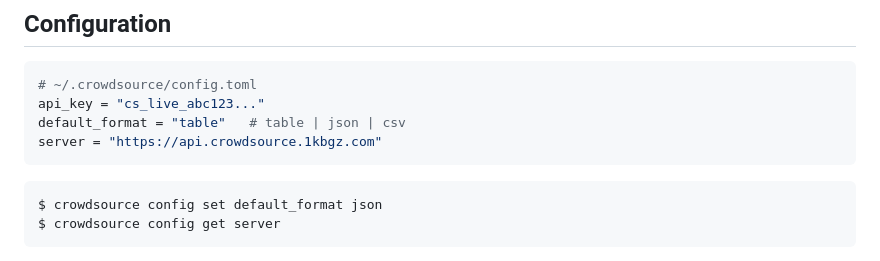
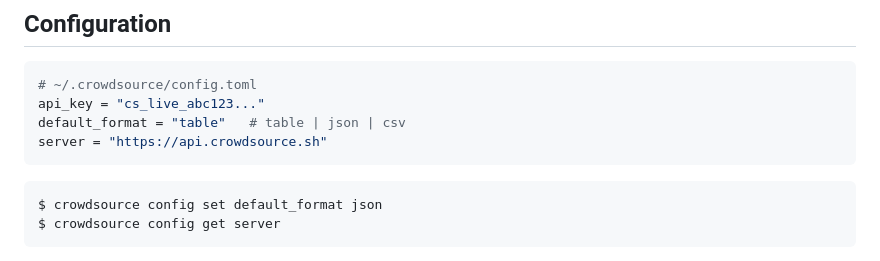
Before and after one commit to crowdsource-sh/crowdsource, a Markdown page: CLI-ideas.md, the part around the change. GitHub-like rendering.

````diff
--- a/CLI-ideas.md
+++ b/CLI-ideas.md
@@ -163,7 +163,7 @@ $ crowdsource api-keys delete k_3c4d
 # ~/.crowdsource/config.toml
 api_key = "cs_live_abc123..."
 default_format = "table"   # table | json | csv
-server = "https://api.crowdsource.1kbgz.com"
+server = "https://api.crowdsource.sh"
 ```
 
 ```
````
Also changed, not shown: .github/CODE_OF_CONDUCT.md (+1 -1 lines).
